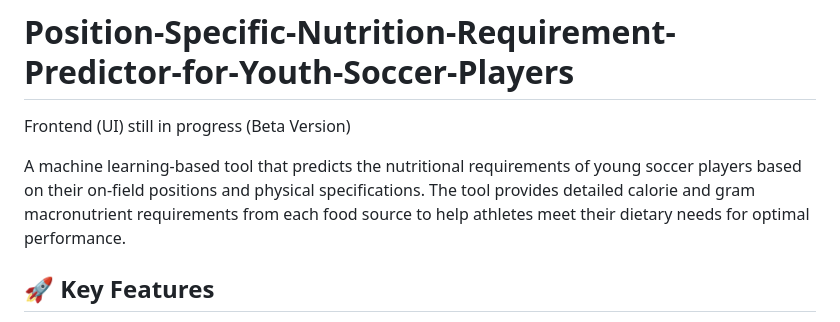
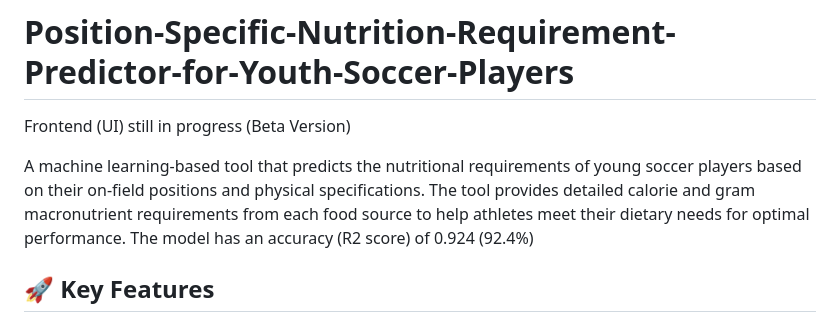
Before and after one commit to n43ms/Position-Specific-Nutrition-Requirement-Predictor-for-Youth-Soccer-Players, a Markdown page: README.md, the part around the change. Rendered like a GitHub page.

Commit message:
Update README.md
Added accuracy description

```diff
--- a/README.md
+++ b/README.md
@@ -1,7 +1,7 @@
 # Position-Specific-Nutrition-Requirement-Predictor-for-Youth-Soccer-Players
 Frontend (UI) still in progress (Beta Version)
 
-A machine learning-based tool that predicts the nutritional requirements of young soccer players based on their on-field positions and physical specifications. The tool provides detailed calorie and gram macronutrient requirements from each food source to help athletes meet their dietary needs for optimal performance.
+A machine learning-based tool that predicts the nutritional requirements of young soccer players based on their on-field positions and physical specifications. The tool provides detailed calorie and gram macronutrient requirements from each food source to help athletes meet their dietary needs for optimal performance. The model has an accuracy (R2 score) of 0.924 (92.4%)
 
 ## 🚀 Key Features
 
```
